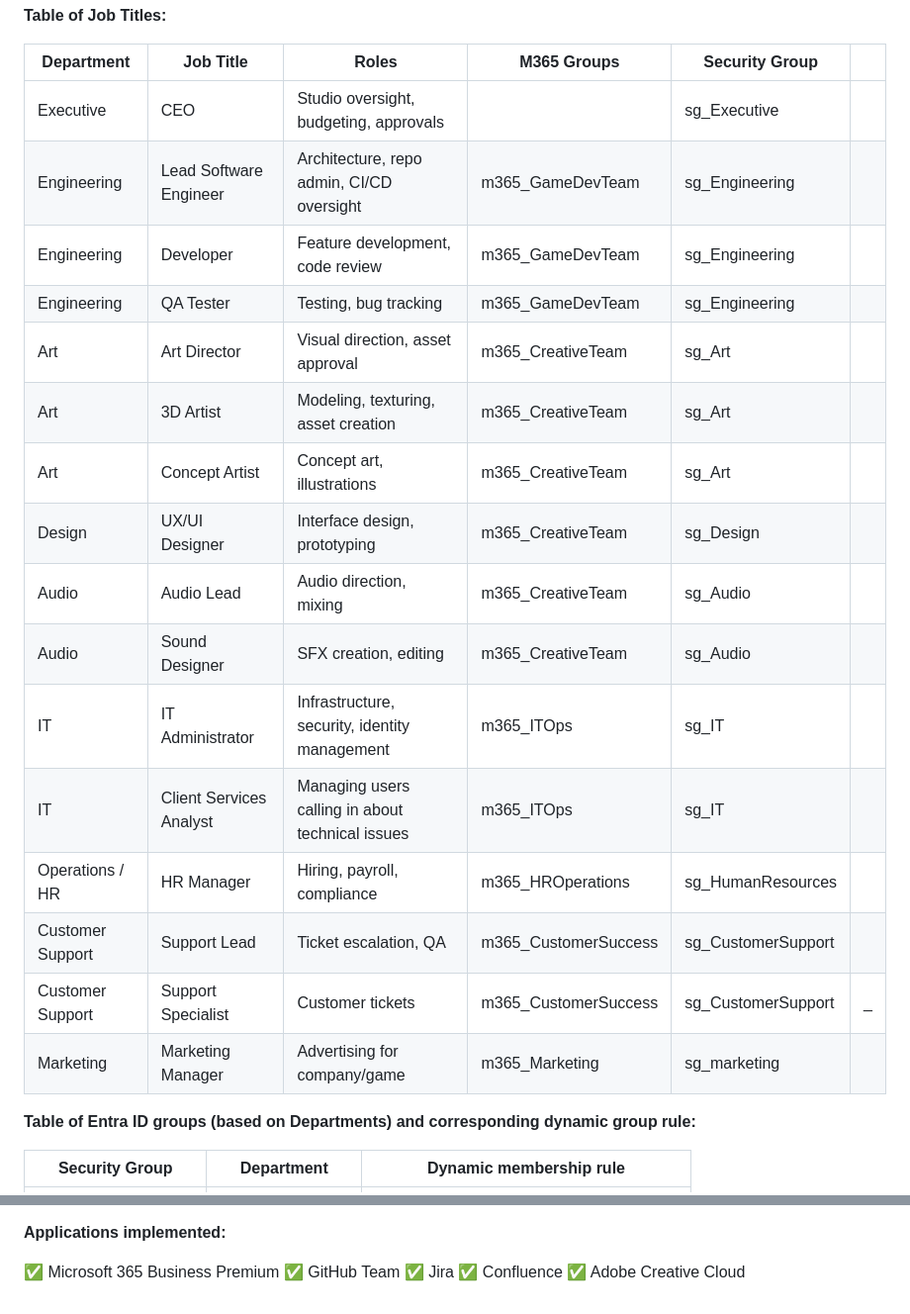
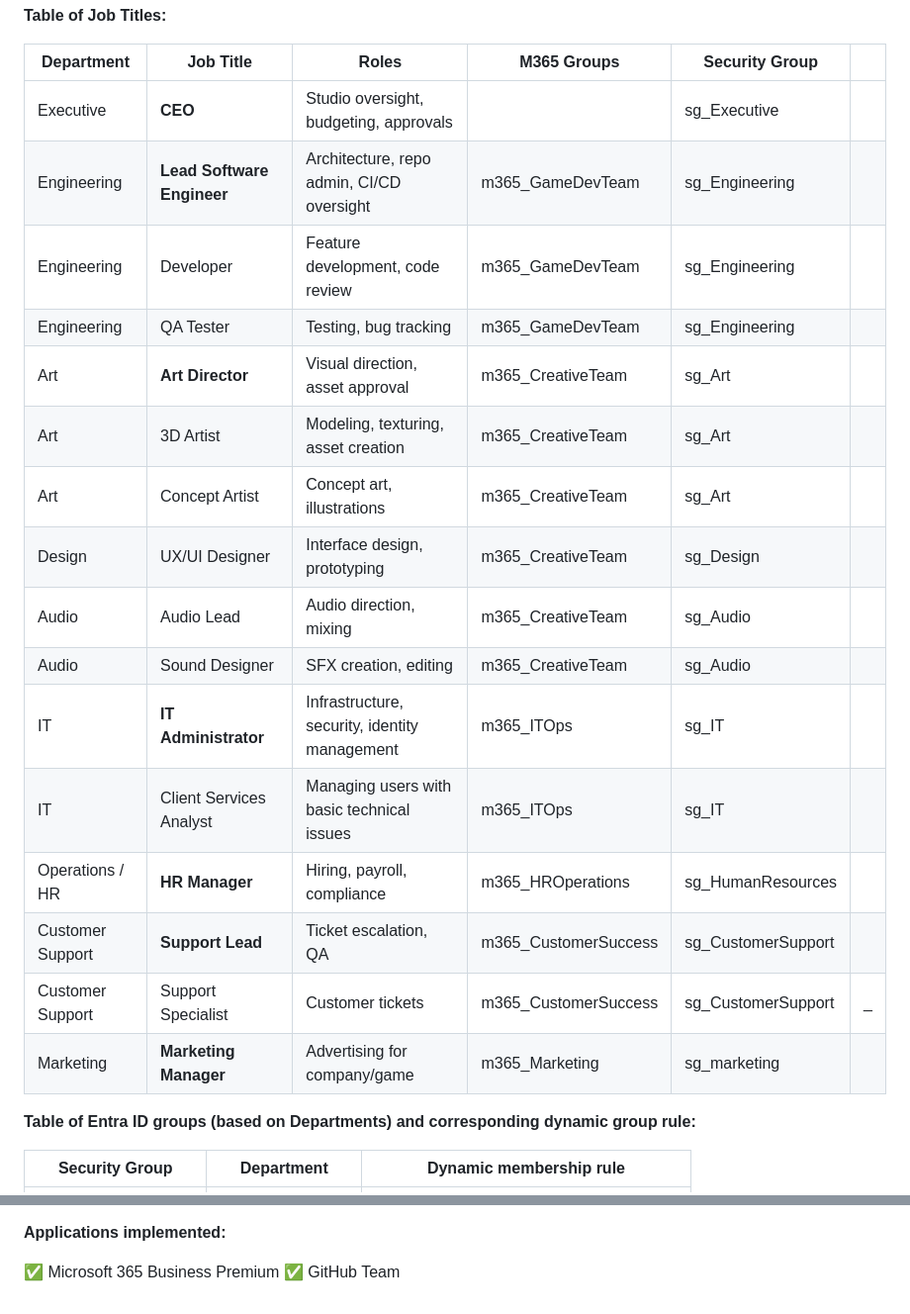
Before and after one commit to JonathanGribe/EntraID_projects, a Markdown page: entra_project_1/02_entra_project_1_Scenario.md, 2 parts joined by grey strips. Shown at 99% size. Rendered like a GitHub page.

```diff
--- a/entra_project_1/02_entra_project_1_Scenario.md
+++ b/entra_project_1/02_entra_project_1_Scenario.md
@@ -35,22 +35,22 @@ graph TD
 
 | Department       | Job Title              | Roles                                         | M365 Groups | Security Group     |   |
 | ---------------- | ---------------------- | --------------------------------------------- | ----------- | ------------------ | - |
-| Executive        | CEO                    | Studio oversight, budgeting, approvals        |             | sg_Executive       |   |
-| Engineering      | Lead Software Engineer | Architecture, repo admin, CI/CD oversight     | m365_GameDevTeam            | sg_Engineering     |   |
+| Executive        | **CEO**                    | Studio oversight, budgeting, approvals        |             | sg_Executive       |   |
+| Engineering      | **Lead Software Engineer** | Architecture, repo admin, CI/CD oversight     | m365_GameDevTeam            | sg_Engineering     |   |
 | Engineering      | Developer              | Feature development, code review              | m365_GameDevTeam            | sg_Engineering     |   |
 | Engineering      | QA Tester              | Testing, bug tracking                         | m365_GameDevTeam             | sg_Engineering     |   |
-| Art              | Art Director           | Visual direction, asset approval              | m365_CreativeTeam           | sg_Art             |   |
+| Art              | **Art Director**           | Visual direction, asset approval              | m365_CreativeTeam           | sg_Art             |   |
 | Art              | 3D Artist              | Modeling, texturing, asset creation           | m365_CreativeTeam           | sg_Art             |   |
 | Art              | Concept Artist         | Concept art, illustrations                    | m365_CreativeTeam            | sg_Art             |   |
 | Design           | UX/UI Designer         | Interface design, prototyping                 | m365_CreativeTeam           | sg_Design          |   |
 | Audio            | Audio Lead             | Audio direction, mixing                       | m365_CreativeTeam            | sg_Audio           |   |
 | Audio            | Sound Designer         | SFX creation, editing                         | m365_CreativeTeam             | sg_Audio           |   |
-| IT               | IT Administrator             | Infrastructure, security, identity management |  m365_ITOps           | sg_IT              |   |
-| IT | Client Services Analyst | Managing users calling in about technical issues | m365_ITOps | sg_IT
-| Operations / HR  | HR Manager             | Hiring, payroll, compliance                   | m365_HROperations            | sg_HumanResources  |   |
-| Customer Support | Support Lead           | Ticket escalation, QA                         | m365_CustomerSuccess            | sg_CustomerSupport |   |
+| IT               |  **IT Administrator**             | Infrastructure, security, identity management |  m365_ITOps           | sg_IT              |   |
+| IT | Client Services Analyst | Managing users with basic technical issues | m365_ITOps | sg_IT
+| Operations / HR  | **HR Manager**             | Hiring, payroll, compliance                   | m365_HROperations            | sg_HumanResources  |   |
+| Customer Support | **Support Lead**           | Ticket escalation, QA                         | m365_CustomerSuccess            | sg_CustomerSupport |   |
 | Customer Support | Support Specialist     | Customer tickets                              |m365_CustomerSuccess             | sg_CustomerSupport | _ |
-|  Marketing | Marketing Manager | Advertising for company/game | m365_Marketing |sg_marketing
+|  Marketing | **Marketing Manager** | Advertising for company/game | m365_Marketing |sg_marketing
 
 
 **Table of Entra ID groups (based on Departments) and corresponding dynamic group rule:**
@@ -101,6 +101,3 @@ graph TD
 
 ✅ Microsoft 365 Business Premium
 ✅ GitHub Team
-✅ Jira
-✅ Confluence
-✅ Adobe Creative Cloud
```
